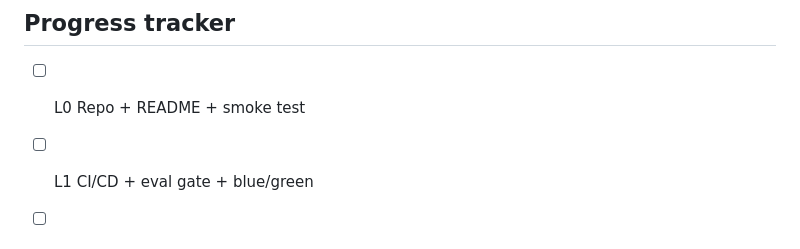
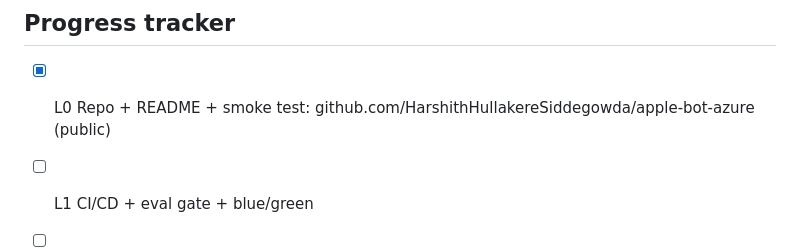
Before and after one commit to HarshithHullakereSiddegowda/apple-bot-azure, a Markdown page: ROADMAP.md, the part around the change. Drawn GitHub-style.

```diff
--- a/ROADMAP.md
+++ b/ROADMAP.md
@@ -307,7 +307,7 @@ Raise the budget alert to **$30** for this roadmap. Check spend weekly: Cost Man
 
 ## Progress tracker
 
-- [ ] L0 Repo + README + smoke test
+- [x] L0 Repo + README + smoke test: github.com/HarshithHullakereSiddegowda/apple-bot-azure (public)
 - [ ] L1 CI/CD + eval gate + blue/green
 - [ ] L2 Key Vault
 - [ ] L3 OpenTelemetry + alerts + uptime test
```
Also changed, not shown: CLAUDE.md (+1 -1 lines).
